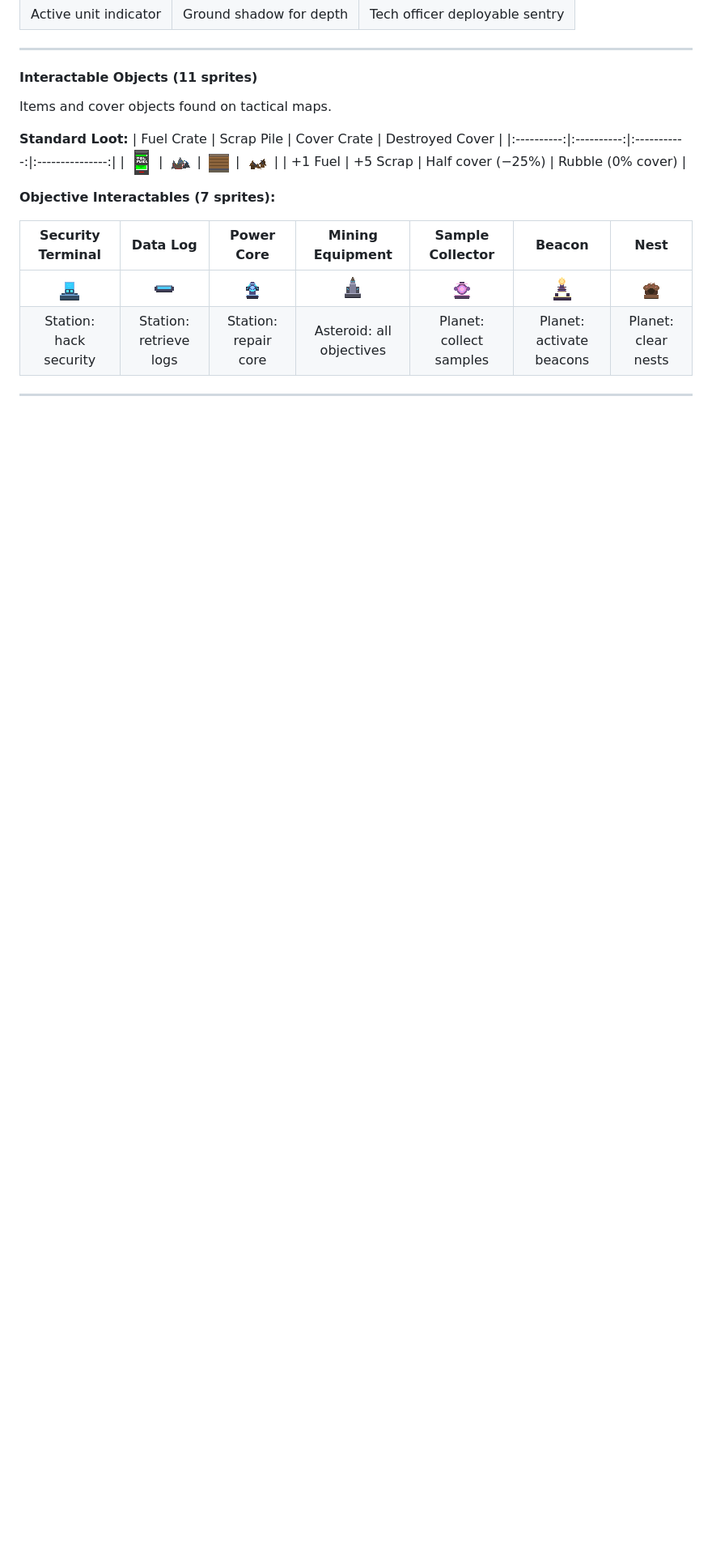
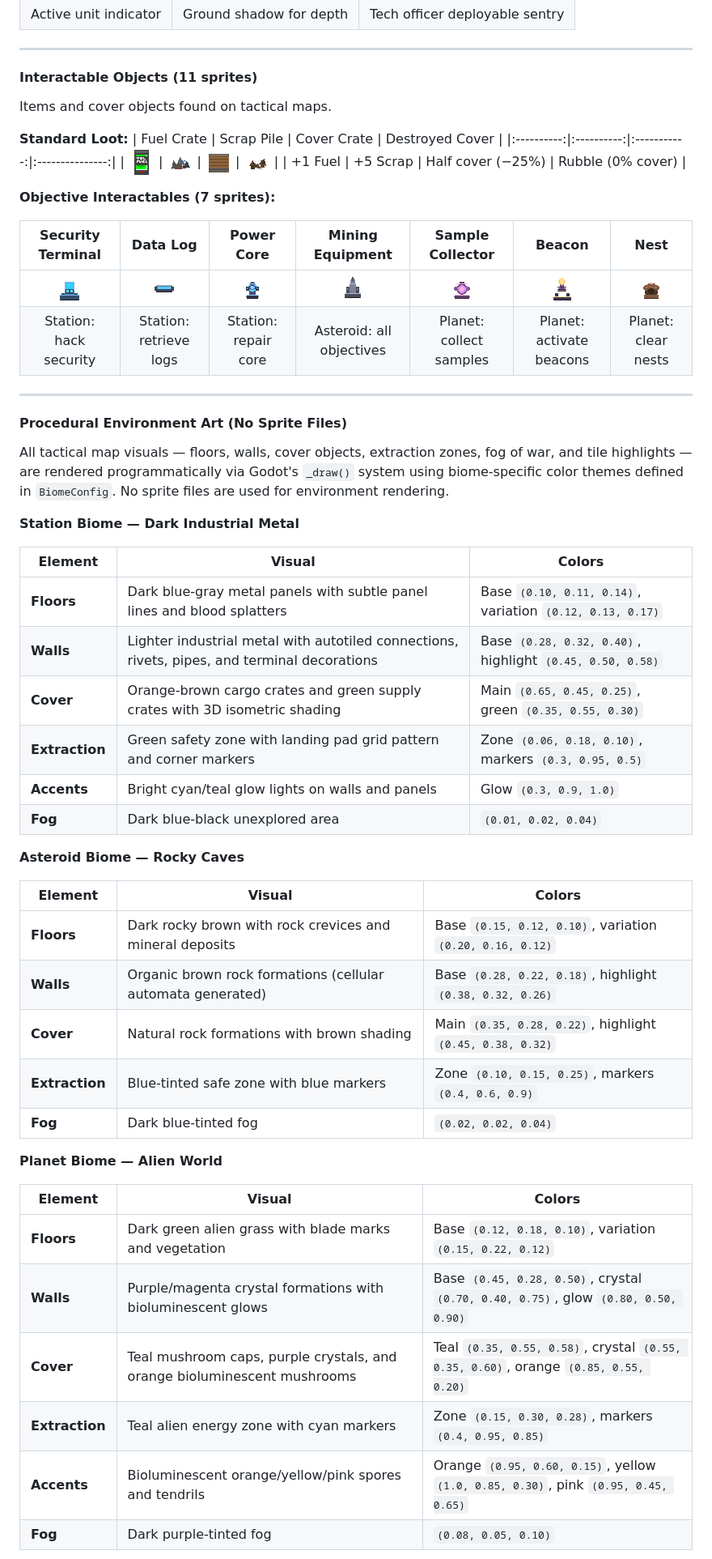
Before and after one commit to armandpreschutti/LastLightOdyssey, a Markdown page: docs/GAME_DESIGN_DOCUMENT.md, the part around one of its changes. Shown at 81% size. Drawn GitHub-style; blank space fills up the shorter version.

Commit message:
Add procedural environment art configs to GDD
Document procedural environment rendering for tactical maps: visuals are drawn programmatically via Godot's _draw() using biome-specific color themes in BiomeConfig (no sprite files). Adds detailed Station, Asteroid, and Planet biome palettes and visuals, shared tile overlays (movement/attack/hover/path), and repeating background pattern guidelines for each biome. Purely a design doc update to standardize environment colors and programmatic rendering approach.

```diff
--- a/docs/GAME_DESIGN_DOCUMENT.md
+++ b/docs/GAME_DESIGN_DOCUMENT.md
@@ -593,3 +593,39 @@ Items and cover objects found on tactical maps.
 
 ---
 
+#### Procedural Environment Art (No Sprite Files)
+
+All tactical map visuals — floors, walls, cover objects, extraction zones, fog of war, and tile highlights — are rendered programmatically via Godot's `_draw()` system using biome-specific color themes defined in `BiomeConfig`. No sprite files are used for environment rendering.
+
+**Station Biome — Dark Industrial Metal**
+
+| Element | Visual | Colors |
+|---------|--------|--------|
+| **Floors** | Dark blue-gray metal panels with subtle panel lines and blood splatters | Base `(0.10, 0.11, 0.14)`, variation `(0.12, 0.13, 0.17)` |
+| **Walls** | Lighter industrial metal with autotiled connections, rivets, pipes, and terminal decorations | Base `(0.28, 0.32, 0.40)`, highlight `(0.45, 0.50, 0.58)` |
+| **Cover** | Orange-brown cargo crates and green supply crates with 3D isometric shading | Main `(0.65, 0.45, 0.25)`, green `(0.35, 0.55, 0.30)` |
+| **Extraction** | Green safety zone with landing pad grid pattern and corner markers | Zone `(0.06, 0.18, 0.10)`, markers `(0.3, 0.95, 0.5)` |
+| **Accents** | Bright cyan/teal glow lights on walls and panels | Glow `(0.3, 0.9, 1.0)` |
+| **Fog** | Dark blue-black unexplored area | `(0.01, 0.02, 0.04)` |
+
+**Asteroid Biome — Rocky Caves**
+
+| Element | Visual | Colors |
+|---------|--------|--------|
+| **Floors** | Dark rocky brown with rock crevices and mineral deposits | Base `(0.15, 0.12, 0.10)`, variation `(0.20, 0.16, 0.12)` |
+| **Walls** | Organic brown rock formations (cellular automata generated) | Base `(0.28, 0.22, 0.18)`, highlight `(0.38, 0.32, 0.26)` |
+| **Cover** | Natural rock formations with brown shading | Main `(0.35, 0.28, 0.22)`, highlight `(0.45, 0.38, 0.32)` |
+| **Extraction** | Blue-tinted safe zone with blue markers | Zone `(0.10, 0.15, 0.25)`, markers `(0.4, 0.6, 0.9)` |
+| **Fog** | Dark blue-tinted fog | `(0.02, 0.02, 0.04)` |
+
+**Planet Biome — Alien World**
+
+| Element | Visual | Colors |
+|---------|--------|--------|
+| **Floors** | Dark green alien grass with blade marks and vegetation | Base `(0.12, 0.18, 0.10)`, variation `(0.15, 0.22, 0.12)` |
+| **Walls** | Purple/magenta crystal formations with bioluminescent glows | Base `(0.45, 0.28, 0.50)`, crystal `(0.70, 0.40, 0.75)`, glow `(0.80, 0.50, 0.90)` |
+| **Cover** | Teal mushroom caps, purple crystals, and orange bioluminescent mushrooms | Teal `(0.35, 0.55, 0.58)`, crystal `(0.55, 0.35, 0.60)`, orange `(0.85, 0.55, 0.20)` |
+| **Extraction** | Teal alien energy zone with cyan markers | Zone `(0.15, 0.30, 0.28)`, markers `(0.4, 0.95, 0.85)` |
+| **Accents** | Bioluminescent orange/yellow/pink spores and tendrils | Orange `(0.95, 0.60, 0.15)`, yellow `(1.0, 0.85, 0.30)`, pink `(0.95, 0.45, 0.65)` |
+| **Fog** | Dark purple-tinted fog | `(0.08, 0.05, 0.10)` |
+
```
Also changed, not shown: other parts of docs/GAME_DESIGN_DOCUMENT.md (+16 -0 lines).
